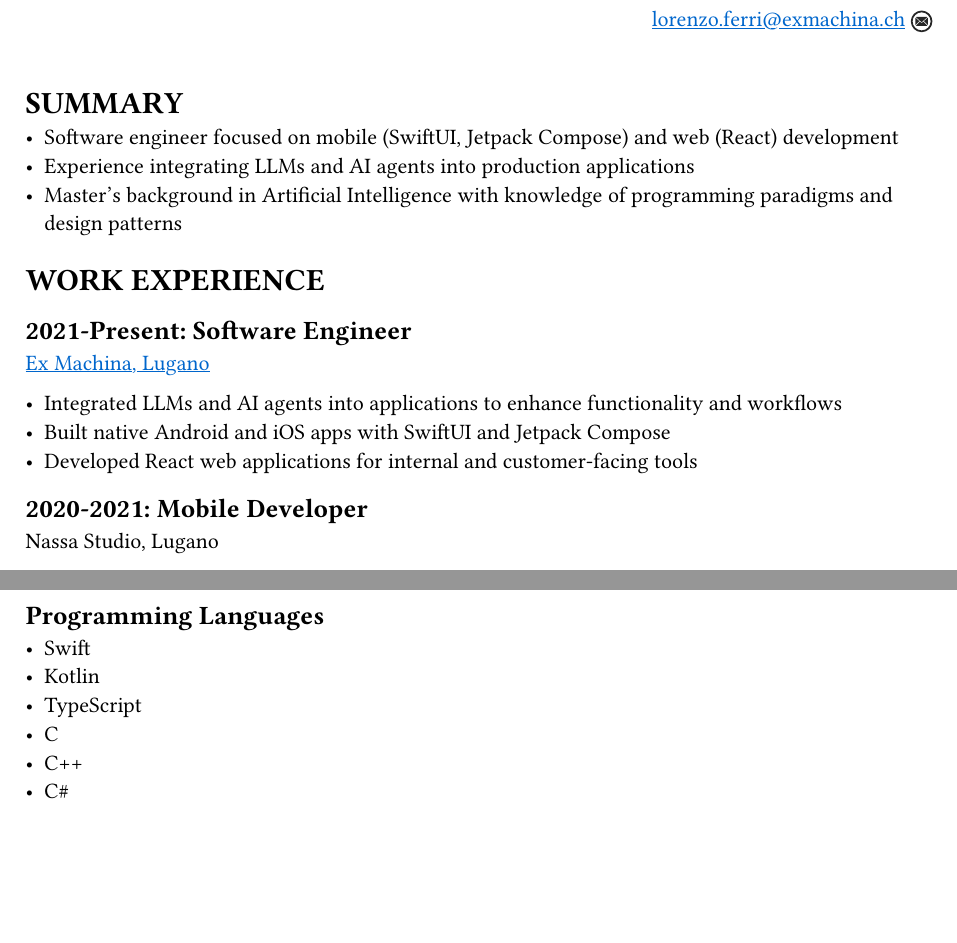
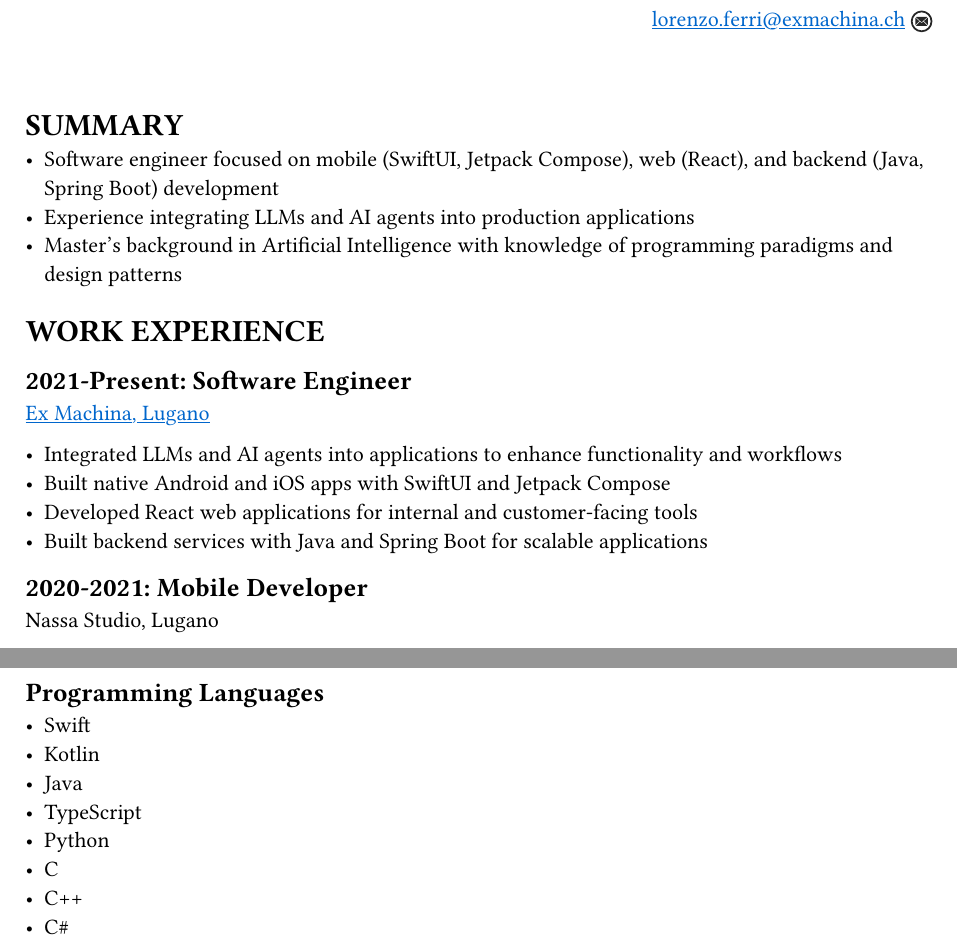
Before and after one commit to LorenzoFerri/CV, a Typst document (cv.typ): two parts of pages 1 and 2 of 2, joined at a grey line, cut so that both start at the same text, the shorter picture padded with empty space. The pictures show the PDF file cv.pdf that the author committed with the source.

Commit message:
Add Java....

```diff
--- a/cv.typ
+++ b/cv.typ
@@ -19,7 +19,7 @@
 
 = SUMMARY
 
-- Software engineer focused on mobile (SwiftUI, Jetpack Compose) and web (React) development
+- Software engineer focused on mobile (SwiftUI, Jetpack Compose), web (React), and backend (Java, Spring Boot) development
 - Experience integrating LLMs and AI agents into production applications
 - Master's background in Artificial Intelligence with knowledge of programming paradigms and design patterns
 
@@ -32,6 +32,7 @@
 - Integrated LLMs and AI agents into applications to enhance functionality and workflows
 - Built native Android and iOS apps with SwiftUI and Jetpack Compose
 - Developed React web applications for internal and customer-facing tools
+- Built backend services with Java and Spring Boot for scalable applications
 
 == 2020-2021: Mobile Developer
 
@@ -91,7 +92,9 @@ Università della Svizzera italiana, Lugano 6900 CH
 
 - Swift
 - Kotlin
+- Java
 - TypeScript
+- Python
 - C
 - C++
 - C\#
```
Also changed, not shown: cv.pdf, cv.typ (8 more changed lines).
